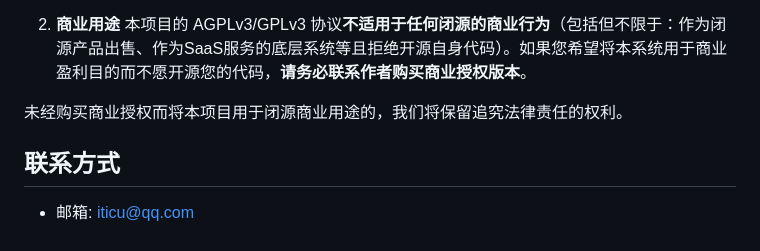
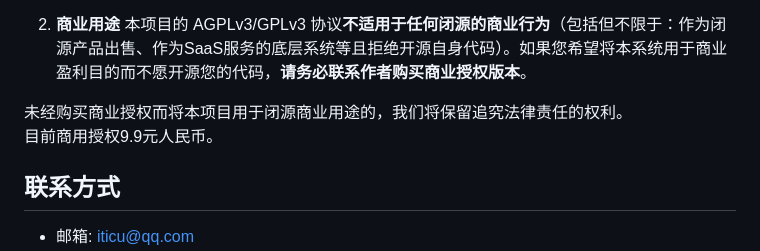
Before and after one commit to wujiit/qilingstore, a Markdown page: README.md, the part around the change. Rendered like a GitHub page.

```diff
--- a/README.md
+++ b/README.md
@@ -13,6 +13,7 @@
    本项目的 AGPLv3/GPLv3 协议**不适用于任何闭源的商业行为**（包括但不限于：作为闭源产品出售、作为SaaS服务的底层系统等且拒绝开源自身代码）。如果您希望将本系统用于商业盈利目的而不愿开源您的代码，**请务必联系作者购买商业授权版本**。
 
 未经购买商业授权而将本项目用于闭源商业用途的，我们将保留追究法律责任的权利。
+目前商用授权9.9元人民币。
 
 
 
```
